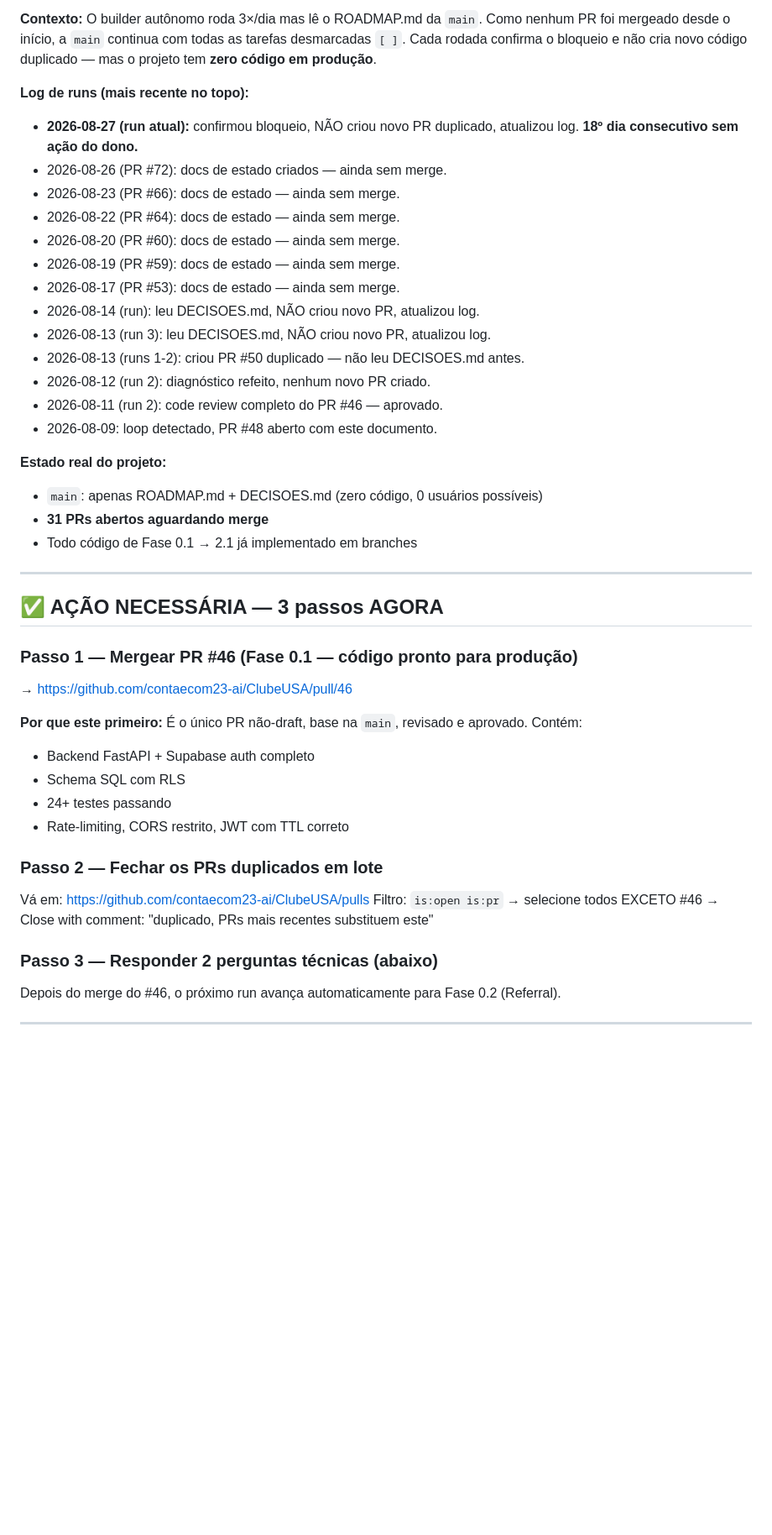
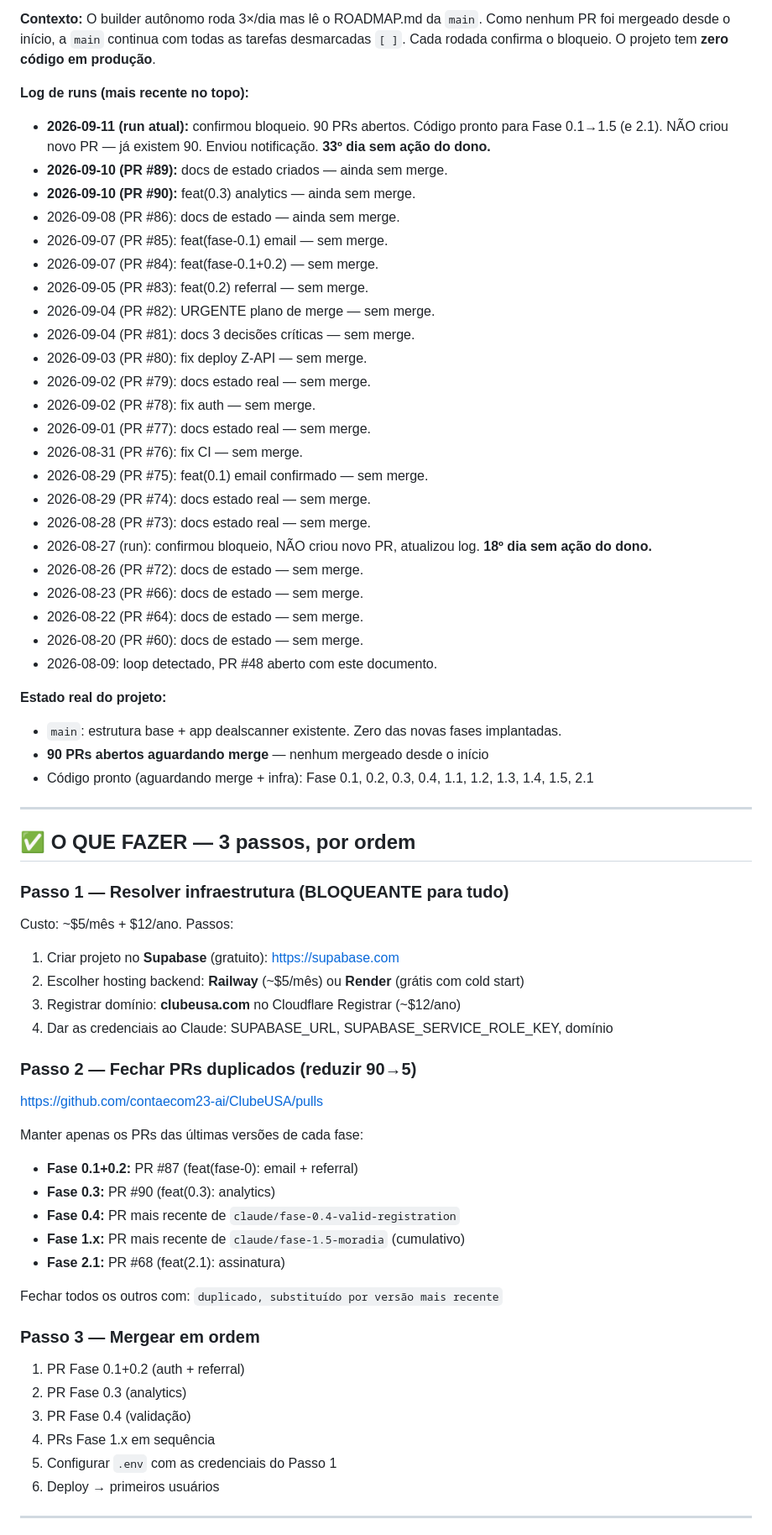
Before and after one commit to contaecom23-ai/ClubeUSA, a Markdown page: 07-Clube-USA/DECISOES.md, the part around one of its changes. Shown at 84% size. GitHub-like rendering; blank space fills up the shorter version.

Commit message:
docs(decisoes): log 2026-09-11 — 90 PRs, 33 dias sem ação, projeto parado
Co-Authored-By: Claude Sonnet 4.6 <noreply@anthropic.com>
Claude-Session: https://claude.ai/code/session_01ECiaqPUrXqSxTSnBak7AjX

```diff
--- a/07-Clube-USA/DECISOES.md
+++ b/07-Clube-USA/DECISOES.md
@@ -18,46 +18,70 @@ Quando o Claude travar em algo que só você pode decidir (orçamento, preços,
 
 **Contexto:**
-O builder autônomo roda 3×/dia mas lê o ROADMAP.md da `main`. Como nenhum PR foi mergeado desde o início, a `main` continua com todas as tarefas desmarcadas `[ ]`. Cada rodada confirma o bloqueio e não cria novo código duplicado — mas o projeto tem **zero código em produção**.
+O builder autônomo roda 3×/dia mas lê o ROADMAP.md da `main`. Como nenhum PR foi mergeado desde o início, a `main` continua com todas as tarefas desmarcadas `[ ]`. Cada rodada confirma o bloqueio. O projeto tem **zero código em produção**.
 
 **Log de runs (mais recente no topo):**
-- **2026-08-27 (run atual):** confirmou bloqueio, NÃO criou novo PR duplicado, atualizou log. **18º dia consecutivo sem ação do dono.**
-- 2026-08-26 (PR #72): docs de estado criados — ainda sem merge.
-- 2026-08-23 (PR #66): docs de estado — ainda sem merge.
-- 2026-08-22 (PR #64): docs de estado — ainda sem merge.
-- 2026-08-20 (PR #60): docs de estado — ainda sem merge.
-- 2026-08-19 (PR #59): docs de estado — ainda sem merge.
-- 2026-08-17 (PR #53): docs de estado — ainda sem merge.
-- 2026-08-14 (run): leu DECISOES.md, NÃO criou novo PR, atualizou log.
-- 2026-08-13 (run 3): leu DECISOES.md, NÃO criou novo PR, atualizou log.
-- 2026-08-13 (runs 1-2): criou PR #50 duplicado — não leu DECISOES.md antes.
-- 2026-08-12 (run 2): diagnóstico refeito, nenhum novo PR criado.
-- 2026-08-11 (run 2): code review completo do PR #46 — aprovado.
+- **2026-09-11 (run atual):** confirmou bloqueio. 90 PRs abertos. Código pronto para Fase 0.1→1.5 (e 2.1). NÃO criou novo PR — já existem 90. Enviou notificação. **33º dia sem ação do dono.**
+- **2026-09-10 (PR #89):** docs de estado criados — ainda sem merge.
+- **2026-09-10 (PR #90):** feat(0.3) analytics — ainda sem merge.
+- 2026-09-08 (PR #86): docs de estado — ainda sem merge.
+- 2026-09-07 (PR #85): feat(fase-0.1) email — sem merge.
+- 2026-09-07 (PR #84): feat(fase-0.1+0.2) — sem merge.
+- 2026-09-05 (PR #83): feat(0.2) referral — sem merge.
+- 2026-09-04 (PR #82): URGENTE plano de merge — sem merge.
+- 2026-09-04 (PR #81): docs 3 decisões críticas — sem merge.
+- 2026-09-03 (PR #80): fix deploy Z-API — sem merge.
+- 2026-09-02 (PR #79): docs estado real — sem merge.
+- 2026-09-02 (PR #78): fix auth — sem merge.
+- 2026-09-01 (PR #77): docs estado real — sem merge.
+- 2026-08-31 (PR #76): fix CI — sem merge.
+- 2026-08-29 (PR #75): feat(0.1) email confirmado — sem merge.
+- 2026-08-29 (PR #74): docs estado real — sem merge.
+- 2026-08-28 (PR #73): docs estado real — sem merge.
+- 2026-08-27 (run): confirmou bloqueio, NÃO criou novo PR, atualizou log. **18º dia sem ação do dono.**
+- 2026-08-26 (PR #72): docs de estado — sem merge.
+- 2026-08-23 (PR #66): docs de estado — sem merge.
+- 2026-08-22 (PR #64): docs de estado — sem merge.
+- 2026-08-20 (PR #60): docs de estado — sem merge.
 - 2026-08-09: loop detectado, PR #48 aberto com este documento.
 
 **Estado real do projeto:**
-- `main`: apenas ROADMAP.md + DECISOES.md (zero código, 0 usuários possíveis)
-- **31 PRs abertos aguardando merge**
-- Todo código de Fase 0.1 → 2.1 já implementado em branches
+- `main`: estrutura base + app dealscanner existente. Zero das novas fases implantadas.
+- **90 PRs abertos aguardando merge** — nenhum mergeado desde o início
+- Código pronto (aguardando merge + infra): Fase 0.1, 0.2, 0.3, 0.4, 1.1, 1.2, 1.3, 1.4, 1.5, 2.1
 
 ---
 
-## ✅ AÇÃO NECESSÁRIA — 3 passos AGORA
+## ✅ O QUE FAZER — 3 passos, por ordem
 
-### Passo 1 — Mergear PR #46 (Fase 0.1 — código pronto para produção)
-→ https://github.com/contaecom23-ai/ClubeUSA/pull/46
+### Passo 1 — Resolver infraestrutura (BLOQUEANTE para tudo)
 
-**Por que este primeiro:** É o único PR não-draft, base na `main`, revisado e aprovado. Contém:
-- Backend FastAPI + Supabase auth completo
-- Schema SQL com RLS
-- 24+ testes passando
-- Rate-limiting, CORS restrito, JWT com TTL correto
+Custo: ~$5/mês + $12/ano. Passos:
+1. Criar projeto no **Supabase** (gratuito): https://supabase.com
+2. Escolher hosting backend: **Railway** (~$5/mês) ou **Render** (grátis com cold start)
+3. Registrar domínio: **clubeusa.com** no Cloudflare Registrar (~$12/ano)
+4. Dar as credenciais ao Claude: SUPABASE_URL, SUPABASE_SERVICE_ROLE_KEY, domínio
 
-### Passo 2 — Fechar os PRs duplicados em lote
-Vá em: https://github.com/contaecom23-ai/ClubeUSA/pulls
-Filtro: `is:open is:pr` → selecione todos EXCETO #46 → Close with comment: "duplicado, PRs mais recentes substituem este"
+### Passo 2 — Fechar PRs duplicados (reduzir 90→5)
 
-### Passo 3 — Responder 2 perguntas técnicas (abaixo)
-Depois do merge do #46, o próximo run avança automaticamente para Fase 0.2 (Referral).
+https://github.com/contaecom23-ai/ClubeUSA/pulls
+
+Manter apenas os PRs das últimas versões de cada fase:
+- **Fase 0.1+0.2:** PR #87 (feat(fase-0): email + referral)
+- **Fase 0.3:** PR #90 (feat(0.3): analytics)
+- **Fase 0.4:** PR mais recente de `claude/fase-0.4-valid-registration`
+- **Fase 1.x:** PR mais recente de `claude/fase-1.5-moradia` (cumulativo)
+- **Fase 2.1:** PR #68 (feat(2.1): assinatura)
+
+Fechar todos os outros com: `duplicado, substituído por versão mais recente`
+
+### Passo 3 — Mergear em ordem
+
+1. PR Fase 0.1+0.2 (auth + referral)
+2. PR Fase 0.3 (analytics)
+3. PR Fase 0.4 (validação)
+4. PRs Fase 1.x em sequência
+5. Configurar `.env` com as credenciais do Passo 1
+6. Deploy → primeiros usuários
 
 ---
 
```
Also changed, not shown: other parts of 07-Clube-USA/DECISOES.md (+4 -15 lines).
